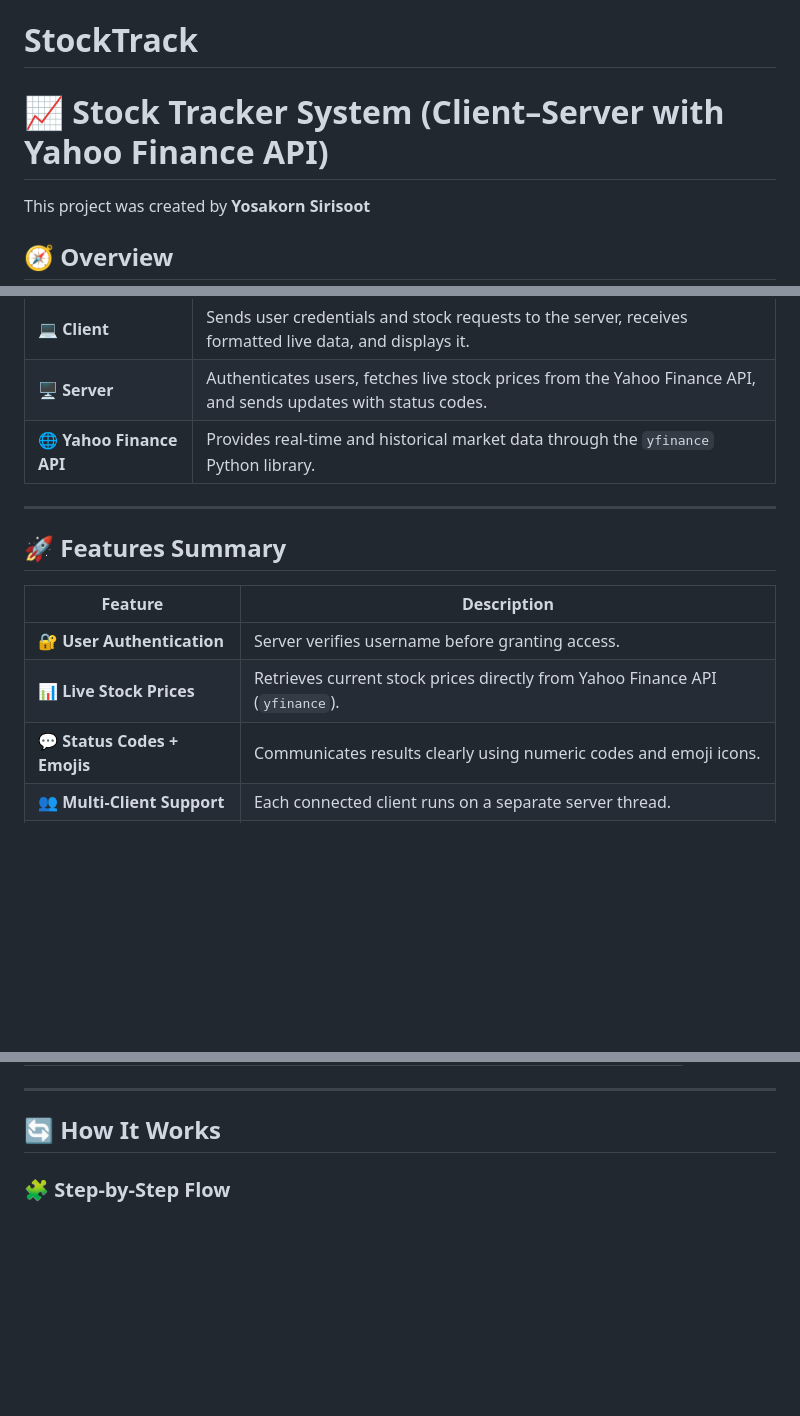
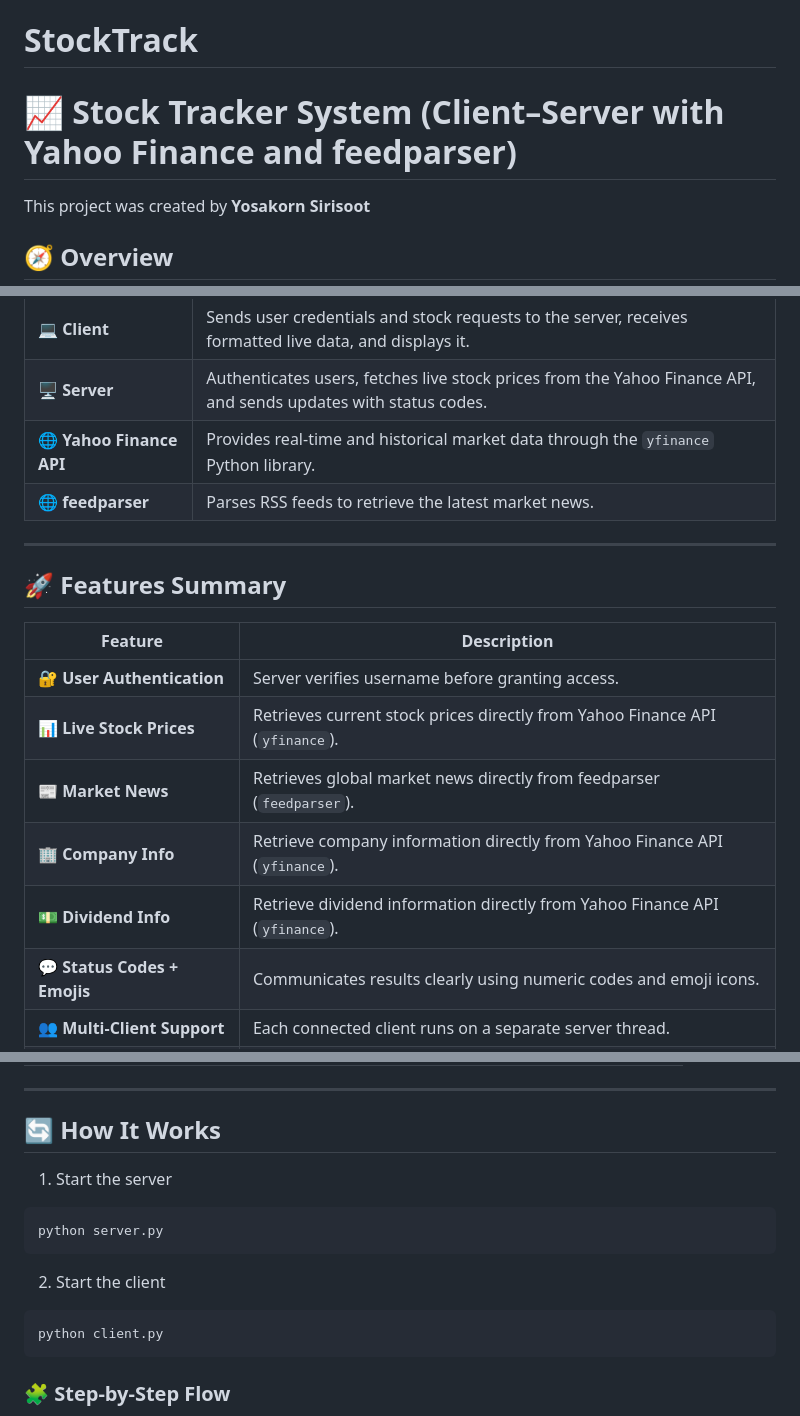
Before and after one commit to Yosakorn0/StockTrack, a Markdown page: README.md, 3 parts joined by grey strips. Rendered like a GitHub page; blank space fills up the shorter version.

Commit message:
Add market news, company info, dividened function. Import feedparser library for market news
Updated project description to include feedparser for market news retrieval.

````diff
--- a/README.md
+++ b/README.md
@@ -1,6 +1,6 @@
 # StockTrack
 
-# 📈 Stock Tracker System (Client–Server with Yahoo Finance API)
+# 📈 Stock Tracker System (Client–Server with Yahoo Finance and feedparser)
 
 This project was created by **Yosakorn Sirisoot**
 
@@ -27,6 +27,7 @@ It connects multiple clients to a single server, which retrieves **live stock pr
 | 💻 **Client**            | Sends user credentials and stock requests to the server, receives formatted live data, and displays it.         |
 | 🖥️ **Server**            | Authenticates users, fetches live stock prices from the Yahoo Finance API, and sends updates with status codes. |
 | 🌐 **Yahoo Finance API** | Provides real-time and historical market data through the `yfinance` Python library.                            |
+| 🌐 **feedparser**        | Parses RSS feeds to retrieve the latest market news.                                                            |
 
 ---
 
@@ -36,6 +37,9 @@ It connects multiple clients to a single server, which retrieves **live stock pr
 | ---------------------------- | ---------------------------------------------------------------------------- |
 | 🔐 **User Authentication**   | Server verifies username before granting access.                             |
 | 📊 **Live Stock Prices**     | Retrieves current stock prices directly from Yahoo Finance API (`yfinance`). |
+| 📰 **Market News**           | Retrieves global market news directly from feedparser (`feedparser`).        |
+ |🏢 **Company Info**          | Retrieve company information directly from Yahoo Finance API (`yfinance`).   |
+| 💵 **Dividend Info**         | Retrieve dividend information directly from Yahoo Finance API (`yfinance`).   |
 | 💬 **Status Codes + Emojis** | Communicates results clearly using numeric codes and emoji icons.            |
 | 👥 **Multi-Client Support**  | Each connected client runs on a separate server thread.                      |
 | ⏱️ **Auto Update**           | Fetches updated stock prices every few seconds.                              |
@@ -59,6 +63,15 @@ It connects multiple clients to a single server, which retrieves **live stock pr
 ---
 
 ## 🔄 How It Works
+1. Start the server
+```
+python server.py
+```
+
+2. Start the client
+```
+python client.py
+```
 
 ### 🧩 Step-by-Step Flow
 
````
